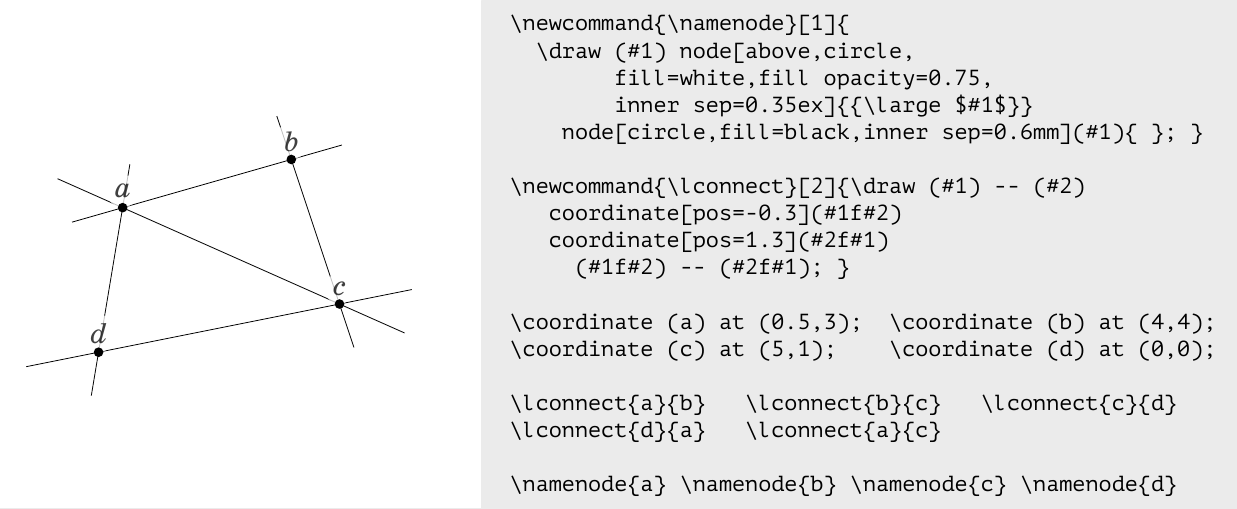
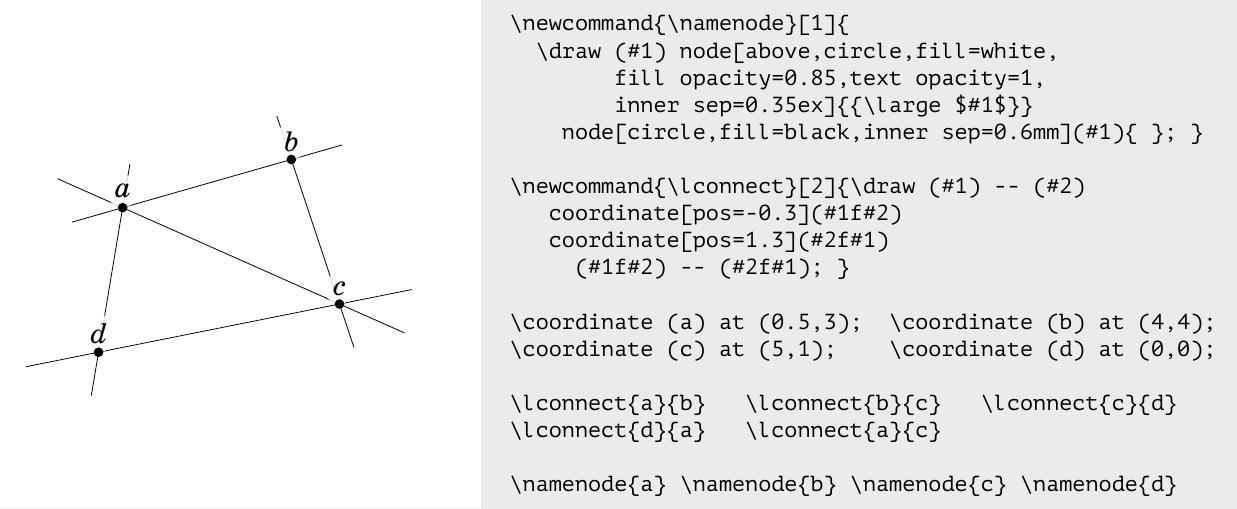
Before and after one commit to boris-a-zolotov/tikz-lesson, a LaTeX document (zba-tikz.tex, which reads assets/negpos.tex): part of page 2 of 8, cut so that both start at the same text. Compiled offline with XeLaTeX.

Commit message:
text opacity

```diff
--- a/assets/negpos.tex
+++ b/assets/negpos.tex
@@ -1,7 +1,7 @@
 \begin{tikzex}{0.85}{13.75}
 \newcommand{\namenode}[1]{
-  \draw (#1) node[above,circle,
-        fill=white,fill opacity=0.75,
+  \draw (#1) node[above,circle,fill=white,
+        fill opacity=0.85,text opacity=1,
         inner sep=0.35ex]{{\large $#1$}}
     node[circle,fill=black,inner sep=0.6mm](#1){ }; }
 
```
